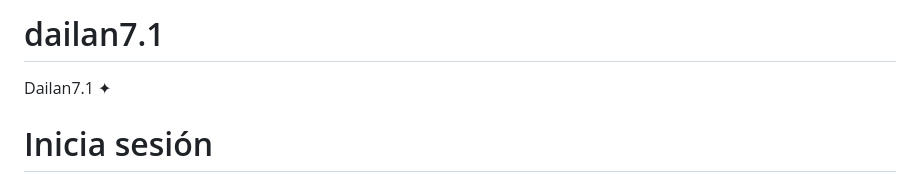
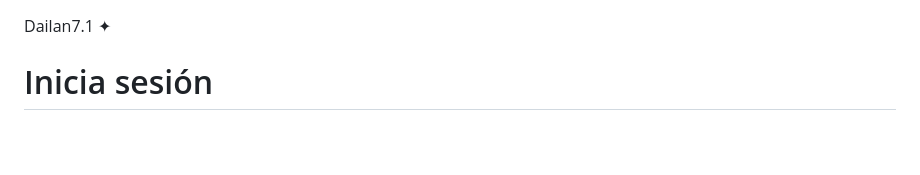
Before and after one commit to dilan009-rgb/dailan7.1, a Markdown page: README.md, the part around the change. GitHub-like rendering; blank space fills up the shorter version.

Commit message:
Delete project title from README
Removed project title from README

```diff
--- a/README.md
+++ b/README.md
@@ -1,5 +1,3 @@
-# dailan7.1
-
 <!DOCTYPE html>
 <html lang="es">
 <head>
```
